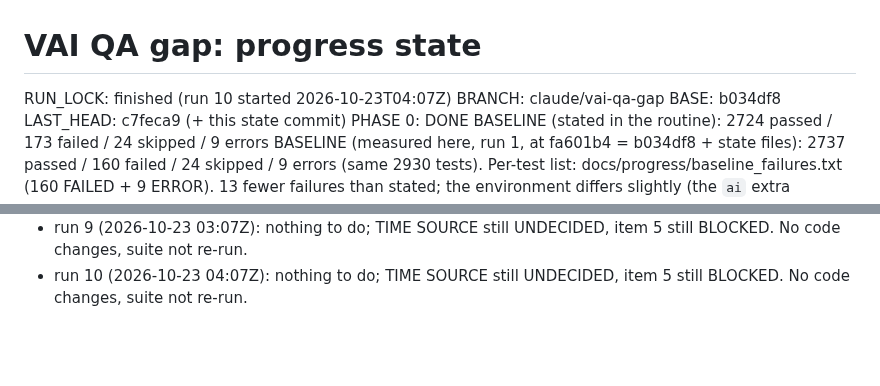
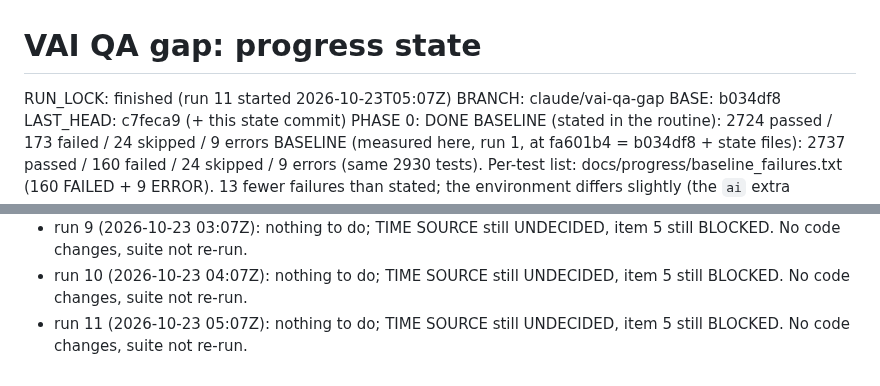
Before and after one commit to ziadnasif77-debug/VAI, a Markdown page: docs/progress/STATE.md, 2 parts joined by grey strips. Rendered like a GitHub page; blank space fills up the shorter version.

Commit message:
state: run 11 no-op (item 5 still blocked on TIME SOURCE)
Co-Authored-By: Claude Opus 5.5 <noreply@anthropic.com>
Claude-Session: https://claude.ai/code/session_019QRvRj7mUNVSgpBcvsS7cJ

```diff
--- a/docs/progress/STATE.md
+++ b/docs/progress/STATE.md
@@ -1,5 +1,5 @@
 # VAI QA gap: progress state
-RUN_LOCK: finished (run 10 started 2026-10-23T04:07Z)
+RUN_LOCK: finished (run 11 started 2026-10-23T05:07Z)
 BRANCH: claude/vai-qa-gap   BASE: b034df8   LAST_HEAD: c7feca9 (+ this state commit)
 PHASE 0: DONE
 BASELINE (stated in the routine): 2724 passed / 173 failed / 24 skipped / 9 errors
@@ -128,3 +128,5 @@ RUN LOG
   item 5 still BLOCKED. No code changes, suite not re-run.
 - run 10 (2026-10-23 04:07Z): nothing to do; TIME SOURCE still UNDECIDED,
   item 5 still BLOCKED. No code changes, suite not re-run.
+- run 11 (2026-10-23 05:07Z): nothing to do; TIME SOURCE still UNDECIDED,
+  item 5 still BLOCKED. No code changes, suite not re-run.
```
